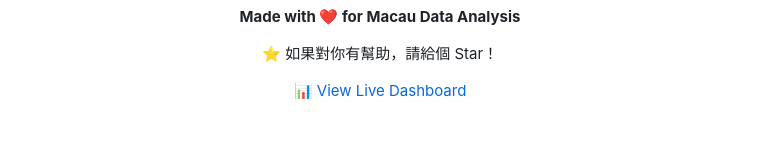
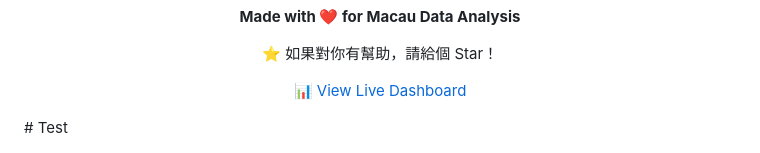
Before and after one commit to john-fb-agent/macao-tourist-stats, a Markdown page: README.md, the part around the change. GitHub-like rendering; blank space fills up the shorter version.

Commit message:
test: Verify push works

```diff
--- a/README.md
+++ b/README.md
@@ -312,3 +312,4 @@ MIT License - 詳見 [LICENSE](LICENSE) 文件
 📊 [View Live Dashboard](https://john-fb-agent.github.io/macao-tourist-stats/)
 
 </div>
+# Test
```
